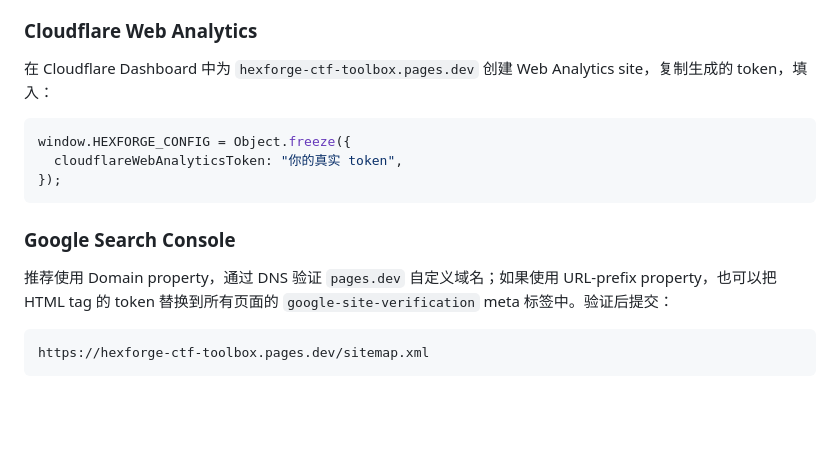
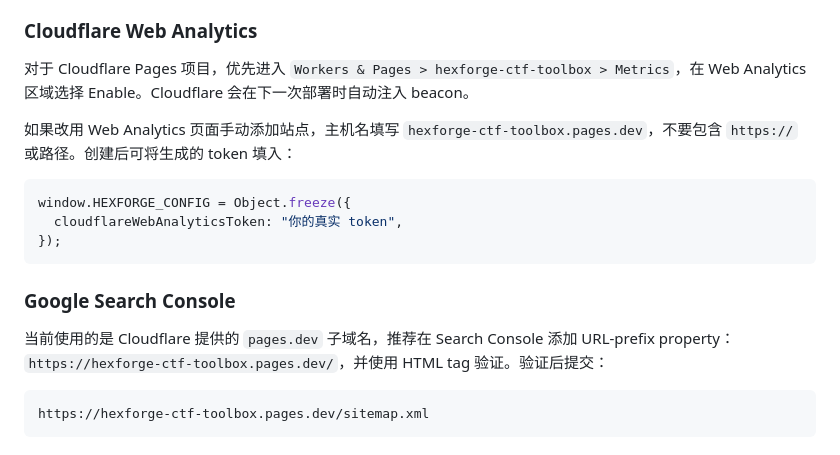
Before and after one commit to chase-580/hexforge-ctf-toolbox, a Markdown page: README.md, the part around the change. Rendered like a GitHub page; blank space fills up the shorter version.

Commit message:
Clarify analytics setup instructions

````diff
--- a/README.md
+++ b/README.md
@@ -56,7 +56,9 @@
 
 ### Cloudflare Web Analytics
 
-在 Cloudflare Dashboard 中为 `hexforge-ctf-toolbox.pages.dev` 创建 Web Analytics site，复制生成的 token，填入：
+对于 Cloudflare Pages 项目，优先进入 `Workers & Pages > hexforge-ctf-toolbox > Metrics`，在 Web Analytics 区域选择 Enable。Cloudflare 会在下一次部署时自动注入 beacon。
+
+如果改用 Web Analytics 页面手动添加站点，主机名填写 `hexforge-ctf-toolbox.pages.dev`，不要包含 `https://` 或路径。创建后可将生成的 token 填入：
 
 ```js
 window.HEXFORGE_CONFIG = Object.freeze({
@@ -66,7 +68,7 @@ window.HEXFORGE_CONFIG = Object.freeze({
 
 ### Google Search Console
 
-推荐使用 Domain property，通过 DNS 验证 `pages.dev` 自定义域名；如果使用 URL-prefix property，也可以把 HTML tag 的 token 替换到所有页面的 `google-site-verification` meta 标签中。验证后提交：
+当前使用的是 Cloudflare 提供的 `pages.dev` 子域名，推荐在 Search Console 添加 URL-prefix property：`https://hexforge-ctf-toolbox.pages.dev/`，并使用 HTML tag 验证。验证后提交：
 
 ```text
 https://hexforge-ctf-toolbox.pages.dev/sitemap.xml
````
